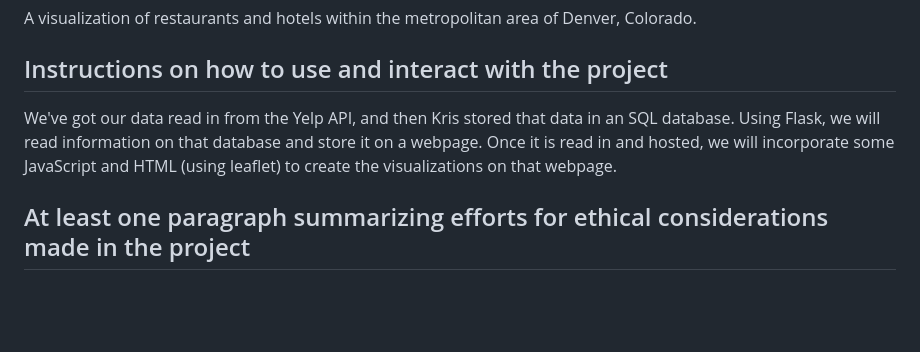
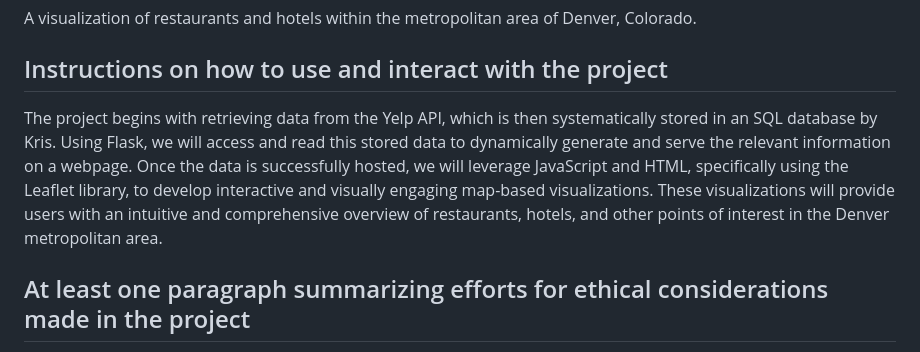
Before and after one commit to famndox/P3-jellyRoots, a Markdown page: README.md, the part around the change. Drawn GitHub-style; blank space fills up the shorter version.

```diff
--- a/README.md
+++ b/README.md
@@ -15,8 +15,7 @@ A visualization of restaurants and hotels within the metropolitan area of Denver
 
 Instructions on how to use and interact with the project
 -
-We've got our data read in from the Yelp API, and then Kris stored that data in an SQL database. Using Flask, we will read information on that database and store it on a webpage. Once it is read in and hosted, we will incorporate some JavaScript and HTML (using leaflet) to create the visualizations on that webpage.
-
+The project begins with retrieving data from the Yelp API, which is then systematically stored in an SQL database by Kris. Using Flask, we will access and read this stored data to dynamically generate and serve the relevant information on a webpage. Once the data is successfully hosted, we will leverage JavaScript and HTML, specifically using the Leaflet library, to develop interactive and visually engaging map-based visualizations. These visualizations will provide users with an intuitive and comprehensive overview of restaurants, hotels, and other points of interest in the Denver metropolitan area.
 
 At least one paragraph summarizing efforts for ethical considerations made in the project
 -
```
